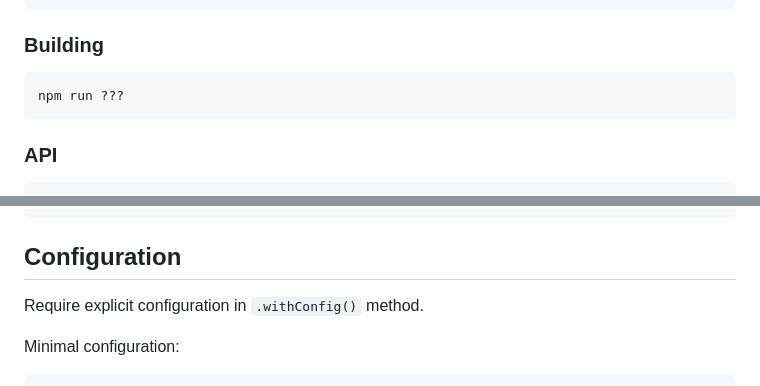
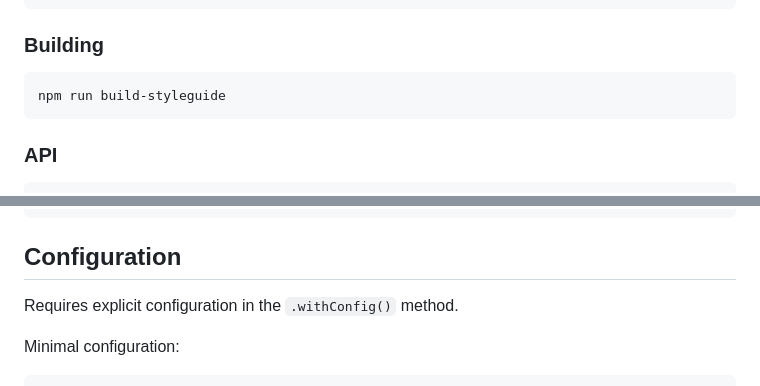
Before and after one commit to nfxpnk/markguide, a Markdown page: README.md, 2 parts joined by grey strips. Rendered like a GitHub page.

````diff
--- a/README.md
+++ b/README.md
@@ -212,7 +212,7 @@ h1 Some
 ### Building
 
 ```
-npm run ???
+npm run build-styleguide
 ```
 
 ### API
@@ -240,7 +240,7 @@ Options:
 
 ## Configuration
 
-Require explicit configuration in `.withConfig()` method.
+Requires explicit configuration in the `.withConfig()` method.
 
 Minimal configuration:
 
````
Also changed, not shown: other parts of README.md (+19 -21 lines).
